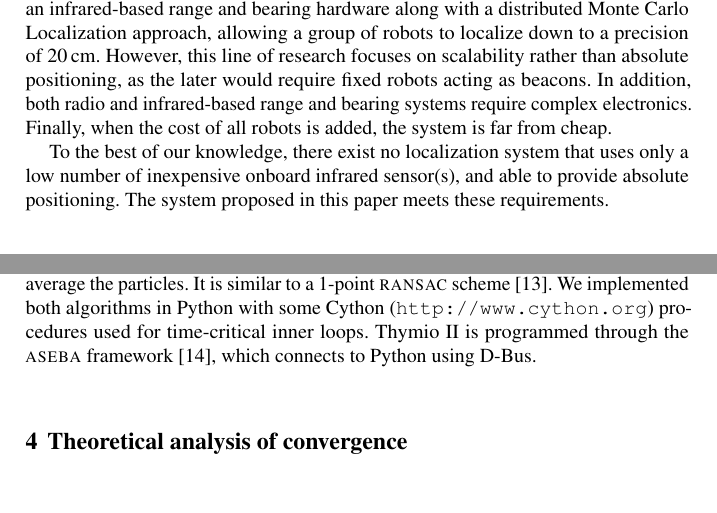
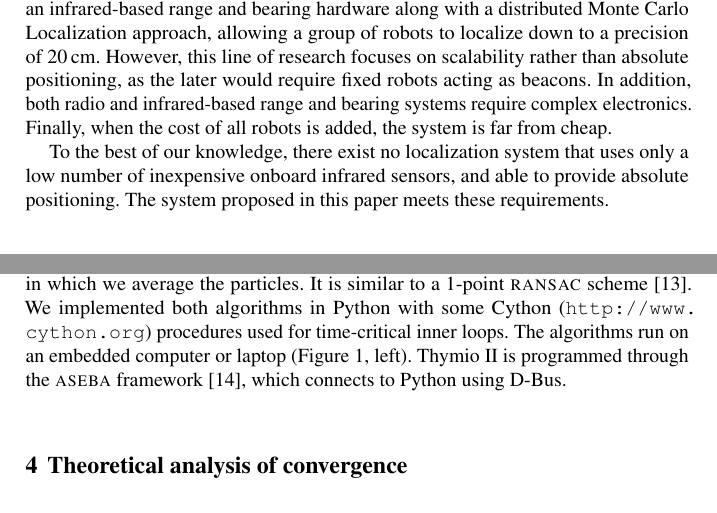
Before and after one commit to epfl-mobots/thymio-ground-localisation, a LaTeX thesis (article/thymio-localisation-dars.tex): two parts of pages 3 and 5 of 12, joined at a grey line, cut so that both start at the same text, the shorter picture padded with empty space. Compiled offline with pdfLaTeX.

Commit message:
Added bloc scheme of the system.

```diff
--- a/article/thymio-localisation-dars.tex
+++ b/article/thymio-localisation-dars.tex
@@ -142,7 +142,7 @@ However, this line of research focuses on scalability rather than absolute posit
 In addition, both radio and infrared-based range and bearing systems require complex electronics.
 Finally, when the cost of all robots is added, the system is far from cheap.
 
-To the best of our knowledge, there exist no localization system that uses only a low number of inexpensive onboard infrared sensor(s), and able to provide absolute positioning.
+To the best of our knowledge, there exist no localization system that uses only a low number of inexpensive onboard infrared sensors, and able to provide absolute positioning.
 The system proposed in this paper meets these requirements.
 
 \section{Model}
@@ -240,6 +240,7 @@ It is similar to a 1-point \textsc{ransac} scheme~\cite{Fischler1981ransac}.
 %Both the search for the particle with most neighbors and the search for neighbors are done with 500 trials.
 %The thresholds for a particle to be a neighbor are a distance of 1.5\,cm and an angular difference of 5°.
 We implemented both algorithms in Python with some Cython (\url{http://www.cython.org}) procedures used for time-critical inner loops.
+The algorithms run on an embedded computer or laptop (\fig{thymio}, left).
 Thymio~II is programmed through the \textsc{aseba} framework~\cite{aseba2011tmech}, which connects to Python using D-Bus.
 
 \section{Theoretical analysis of convergence}
```
Also changed, not shown: article/figures/system-bloc-scheme.svg (added), article/thymio-localisation-dars.tex (6 more changed lines).
